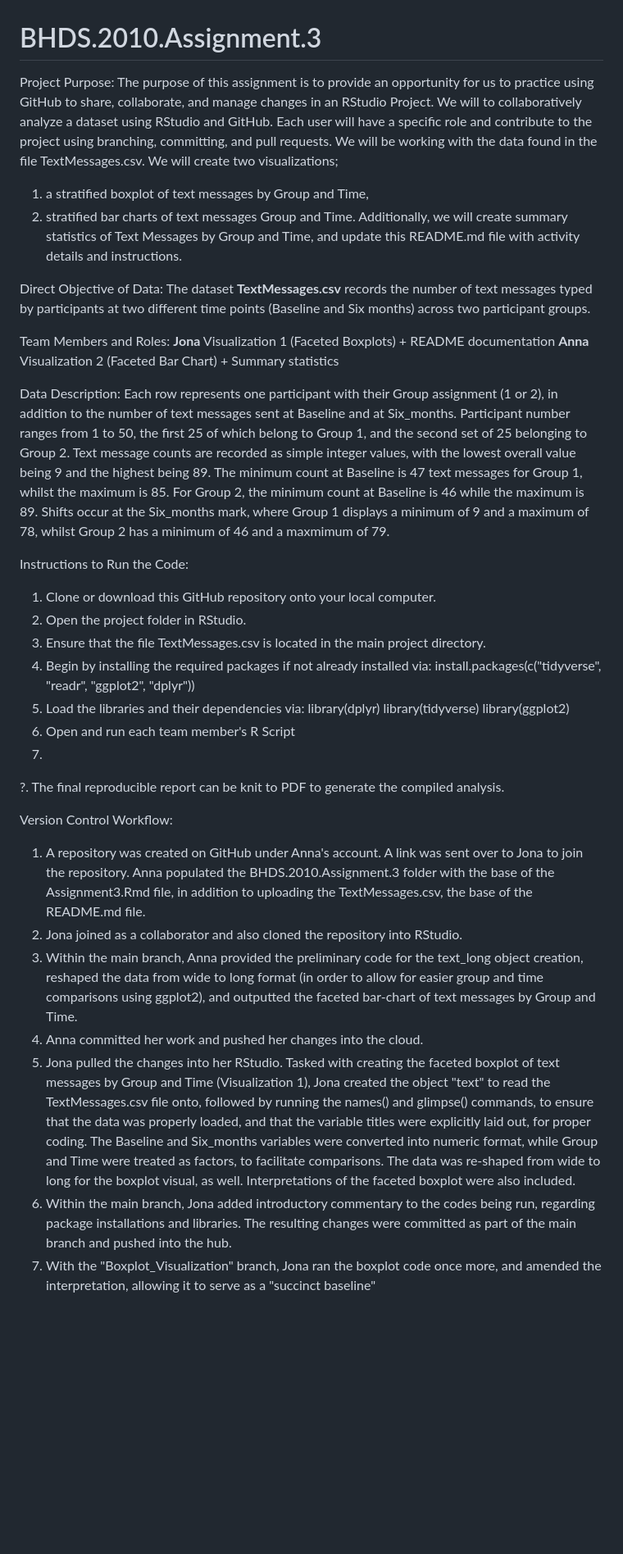
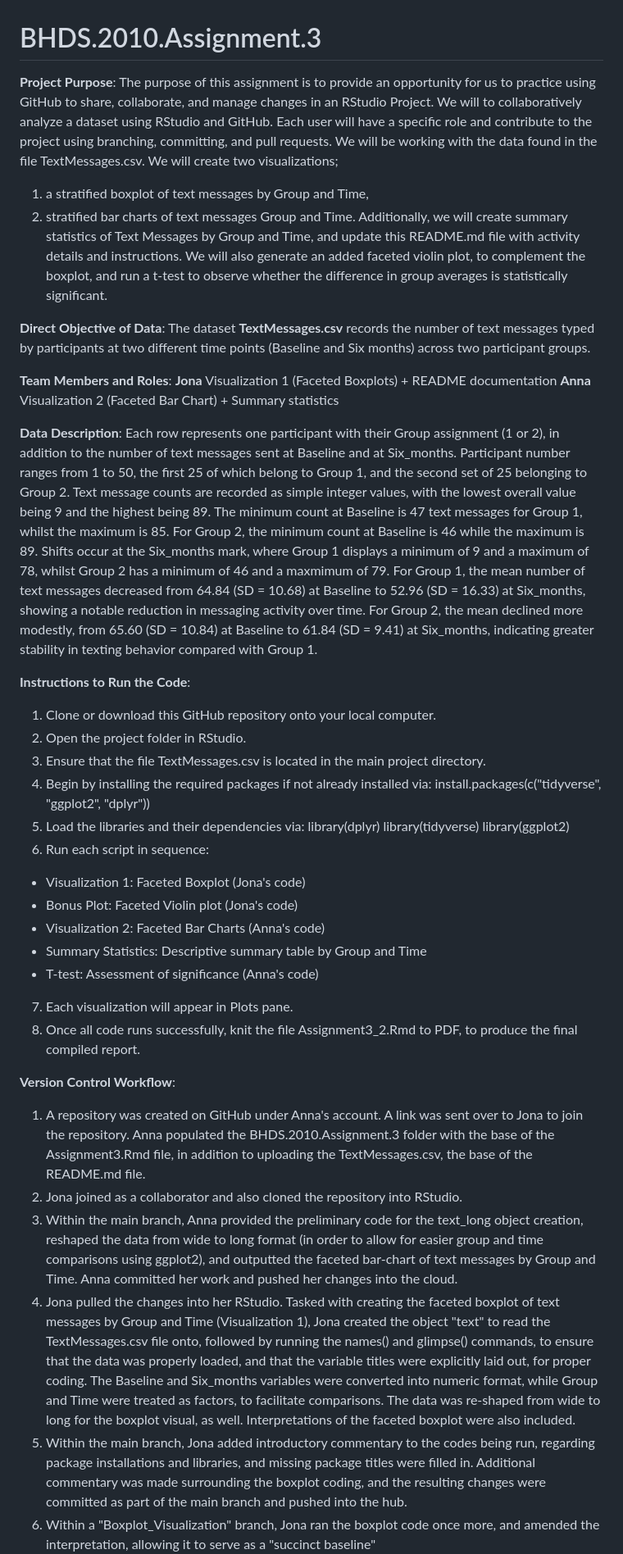
Before and after one commit to hippkap/BHDS.2010.Assignment.3, a Markdown page: README.md, the part around one of its changes. Shown at 82% size. Rendered like a GitHub page; blank space fills up the shorter version.

```diff
--- a/README.md
+++ b/README.md
@@ -1,6 +1,6 @@
 # BHDS.2010.Assignment.3
 
-Project Purpose:
+**Project Purpose**:
 The purpose of this assignment is to provide an opportunity for us to practice
 using GitHub to share, collaborate, and manage changes in an RStudio Project.
 We will to collaboratively analyze a dataset using RStudio and GitHub.
@@ -11,17 +11,20 @@ in the file TextMessages.csv. We will create two visualizations;
 2) stratified bar charts of text messages Group and Time.
 Additionally, we will create summary statistics of Text Messages by Group and
 Time, and update this README.md file with activity details and instructions.
+We will also generate an added faceted violin plot, to complement the boxplot,
+and run a t-test to observe whether the difference in group averages is
+statistically significant.
 
-Direct Objective of Data:
+**Direct Objective of Data**:
 The dataset **TextMessages.csv** records the number of text messages typed by
 participants at two different time points (Baseline and Six months) across two
 participant groups.
 
-Team Members and Roles:
+**Team Members and Roles**:
 **Jona** Visualization 1 (Faceted Boxplots) + README documentation
 **Anna** Visualization 2 (Faceted Bar Chart) + Summary statistics
 
-Data Description:
+**Data Description**:
 Each row represents one participant with their Group assignment (1 or 2), in
 addition to the number of text messages sent at Baseline and at Six_months.
 Participant number ranges from 1 to 50, the first 25 of which belong to Group
@@ -31,29 +34,35 @@ highest being 89. The minimum count at Baseline is 47 text messages for
 Group 1, whilst the maximum is 85. For Group 2, the minimum count at Baseline is
 46 while the maximum is 89. Shifts occur at the Six_months mark, where Group 1
 displays a minimum of 9 and a maximum of 78, whilst Group 2 has a minimum of 46
-and a maxmimum of 79.
+and a maxmimum of 79. For Group 1, the mean number of text messages decreased
+from 64.84 (SD = 10.68) at Baseline to 52.96 (SD = 16.33) at Six_months,
+showing a notable reduction in messaging activity over time. For Group 2,
+the mean declined more modestly, from 65.60 (SD = 10.84) at Baseline to 61.84
+(SD = 9.41) at Six_months, indicating greater stability in texting behavior
+compared with Group 1.
 
-Instructions to Run the Code:
+**Instructions to Run the Code**:
 1. Clone or download this GitHub repository onto your local computer.
 2. Open the project folder in RStudio.
 3. Ensure that the file TextMessages.csv is located in the main project
 directory.
 4. Begin by installing the required packages if not already installed via:
-install.packages(c("tidyverse", "readr", "ggplot2", "dplyr"))
+install.packages(c("tidyverse", "ggplot2", "dplyr"))
 5. Load the libraries and their dependencies via:
 library(dplyr)
 library(tidyverse)
 library(ggplot2)
-6. Open and run each team member's R Script
-7.
+6. Run each script in sequence:
+  * Visualization 1: Faceted Boxplot (Jona's code)
+  * Bonus Plot: Faceted Violin plot (Jona's code)
+  * Visualization 2: Faceted Bar Charts (Anna's code)
+  * Summary Statistics: Descriptive summary table by Group and Time
+  * T-test: Assessment of significance (Anna's code)
+7. Each visualization will appear in Plots pane.
+8. Once all code runs successfully, knit the file Assignment3_2.Rmd to PDF, to
+produce the final compiled report.
 
-
-?. The final reproducible report can be knit to PDF to generate the compiled
-analysis.
-
-
-
-Version Control Workflow:
+**Version Control Workflow**:
 1. A repository was created on GitHub under Anna's account. A link was sent over
 to Jona to join the repository. Anna populated the BHDS.2010.Assignment.3 folder
 with the base of the Assignment3.Rmd file, in addition to uploading the
@@ -62,9 +71,9 @@ TextMessages.csv, the base of the README.md file.
 3. Within the main branch, Anna provided the preliminary code for the
 text_long object creation, reshaped the data from wide to long format (in order
 to allow for easier group and time comparisons using ggplot2), and outputted
-the faceted bar-chart of text messages by Group and Time.
-4. Anna committed her work and pushed her changes into the cloud.
-5. Jona pulled the changes into her RStudio. Tasked with creating the
+the faceted bar-chart of text messages by Group and Time. Anna committed her
+work and pushed her changes into the cloud.
+4. Jona pulled the changes into her RStudio. Tasked with creating the
 faceted boxplot of text messages by Group and Time (Visualization 1), Jona
 created the object "text" to read the TextMessages.csv file onto, followed
 by running the names() and glimpse() commands, to ensure that the data
@@ -73,8 +82,10 @@ proper coding. The Baseline and Six_months variables were converted into
 numeric format, while Group and Time were treated as factors, to facilitate
 comparisons. The data was re-shaped from wide to long for the boxplot visual,
 as well. Interpretations of the faceted boxplot were also included.
-6. Within the main branch, Jona added introductory commentary to the codes
-being run, regarding package installations and libraries. The resulting changes
-were committed as part of the main branch and pushed into the hub.
-7. With the "Boxplot_Visualization" branch, Jona ran the boxplot code once more,
+5. Within the main branch, Jona added introductory commentary to the codes
+being run, regarding package installations and libraries, and missing
+package titles were filled in. Additional commentary was made surrounding
+the boxplot coding, and the resulting changes were committed as part of
+the main branch and pushed into the hub.
+6. Within a "Boxplot_Visualization" branch, Jona ran the boxplot code once more,
 and amended the interpretation, allowing it to serve as a "succinct baseline"
```
Also changed, not shown: other parts of README.md (+47 -8 lines).
